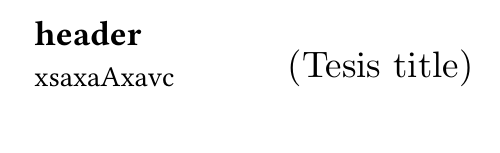
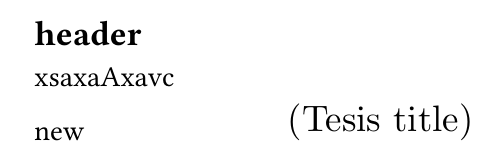
Before and after one commit to herbertskyper/HITsz_Proposal_report_Template, a Typst document (main.typ): part of the page, cut so that both start at the same text. Compiled offline with Typst 0.15.

Commit message:
commit test

```diff
--- a/main.typ
+++ b/main.typ
@@ -4,4 +4,7 @@
 
 == header
 xsaxaAxavc
+
+new
+
 #title_tips(content:"Tesis title",spacing_h:3.4cm)
```
